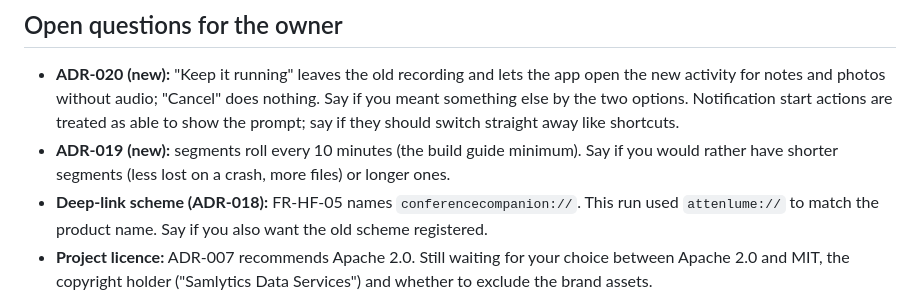
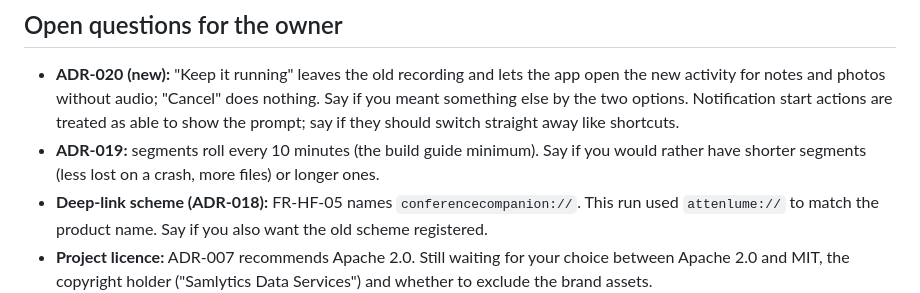
Before and after one commit to SamsonOluwaseun/attenlume, a Markdown page: docs/HANDOVER.md, the part around the change. GitHub-like rendering.

Commit message:
docs(handover): ADR-019 no longer new [P1-06]
Co-Authored-By: Claude Opus 5.5 <noreply@anthropic.com>

```diff
--- a/docs/HANDOVER.md
+++ b/docs/HANDOVER.md
@@ -43,7 +43,7 @@ Note for widget tests that use the real database and `RecordingService`: futures
 ## Open questions for the owner
 
 - **ADR-020 (new):** "Keep it running" leaves the old recording and lets the app open the new activity for notes and photos without audio; "Cancel" does nothing. Say if you meant something else by the two options. Notification start actions are treated as able to show the prompt; say if they should switch straight away like shortcuts.
-- **ADR-019 (new):** segments roll every 10 minutes (the build guide minimum). Say if you would rather have shorter segments (less lost on a crash, more files) or longer ones.
+- **ADR-019:** segments roll every 10 minutes (the build guide minimum). Say if you would rather have shorter segments (less lost on a crash, more files) or longer ones.
 - **Deep-link scheme (ADR-018):** FR-HF-05 names `conferencecompanion://`. This run used `attenlume://` to match the product name. Say if you also want the old scheme registered.
 - **Project licence:** ADR-007 recommends Apache 2.0. Still waiting for your choice between Apache 2.0 and MIT, the copyright holder ("Samlytics Data Services") and whether to exclude the brand assets.
 - **Device testing** is outstanding for P0-04 (MT-17), P0-05 (MT-21), P0-06 (MT-16), P0-07 (MT-20), P0-10 (MT-19), P0-12 (MT-18) and P0-13 (MT-22). A Windows laptop with a microphone, a webcam and a battery, signed in at the console, would unblock MT-16 and the Windows halves of MT-18 to MT-21 at once. MT-20 also needs Bluetooth headsets. MT-22 needs an Android 14+ phone, and a Mac and iPhone.
```
